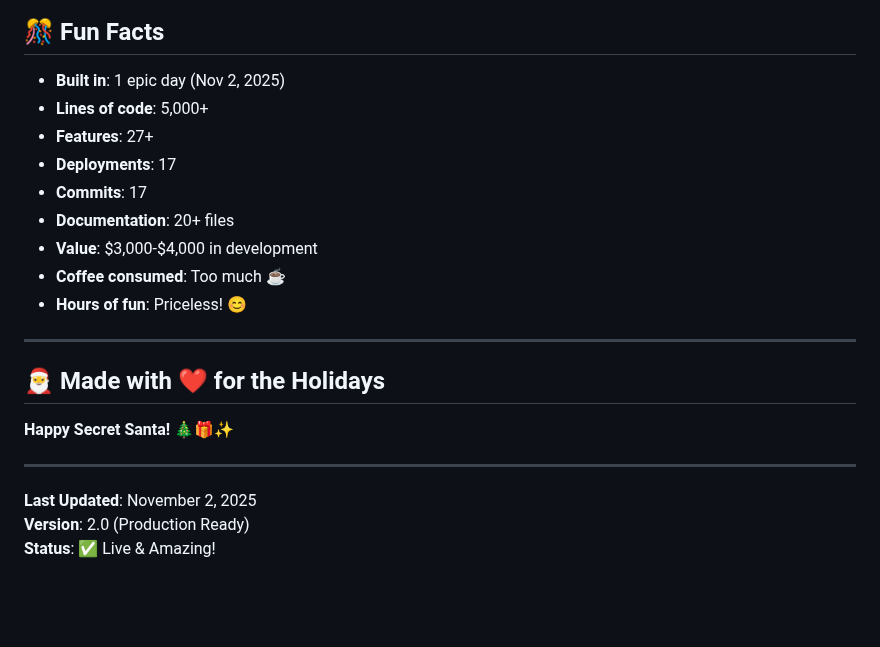
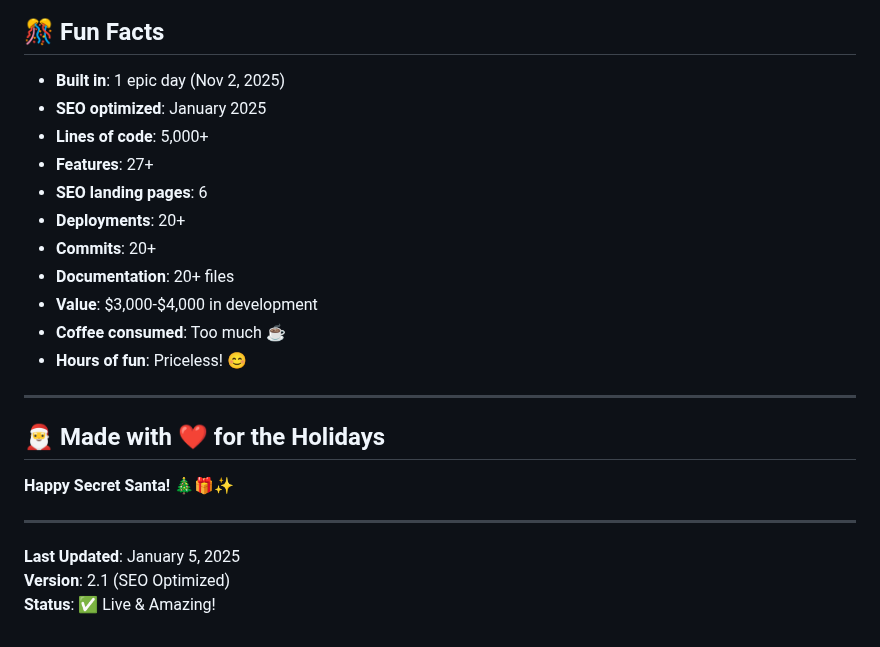
Before and after one commit to Mreoch1/secret-santa, a Markdown page: README.md, the part around one of its changes. GitHub-like rendering; blank space fills up the shorter version.

```diff
--- a/README.md
+++ b/README.md
@@ -556,10 +614,12 @@ Copyright (c) 2025 Michael Reoch
 ## 🎊 Fun Facts
 
 - **Built in**: 1 epic day (Nov 2, 2025)
+- **SEO optimized**: January 2025
 - **Lines of code**: 5,000+
 - **Features**: 27+
-- **Deployments**: 17
-- **Commits**: 17
+- **SEO landing pages**: 6
+- **Deployments**: 20+
+- **Commits**: 20+
 - **Documentation**: 20+ files
 - **Value**: $3,000-$4,000 in development
 - **Coffee consumed**: Too much ☕
@@ -573,6 +633,6 @@ Copyright (c) 2025 Michael Reoch
 
 ---
 
-**Last Updated**: November 2, 2025
-**Version**: 2.0 (Production Ready)
+**Last Updated**: January 5, 2025
+**Version**: 2.1 (SEO Optimized)
 **Status**: ✅ Live & Amazing!
```
Also changed, not shown: other parts of README.md (+85 -27 lines).
